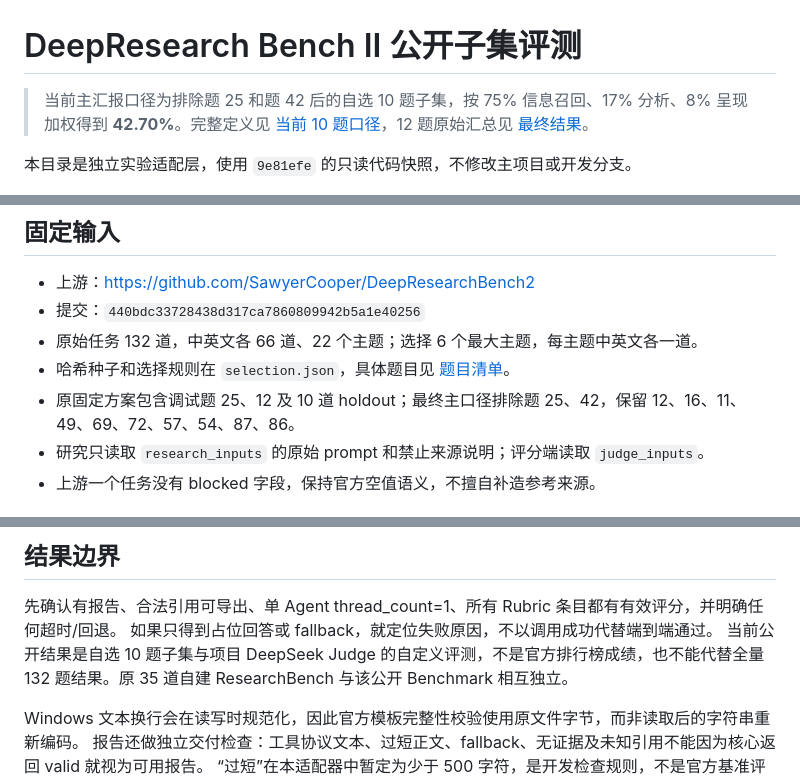
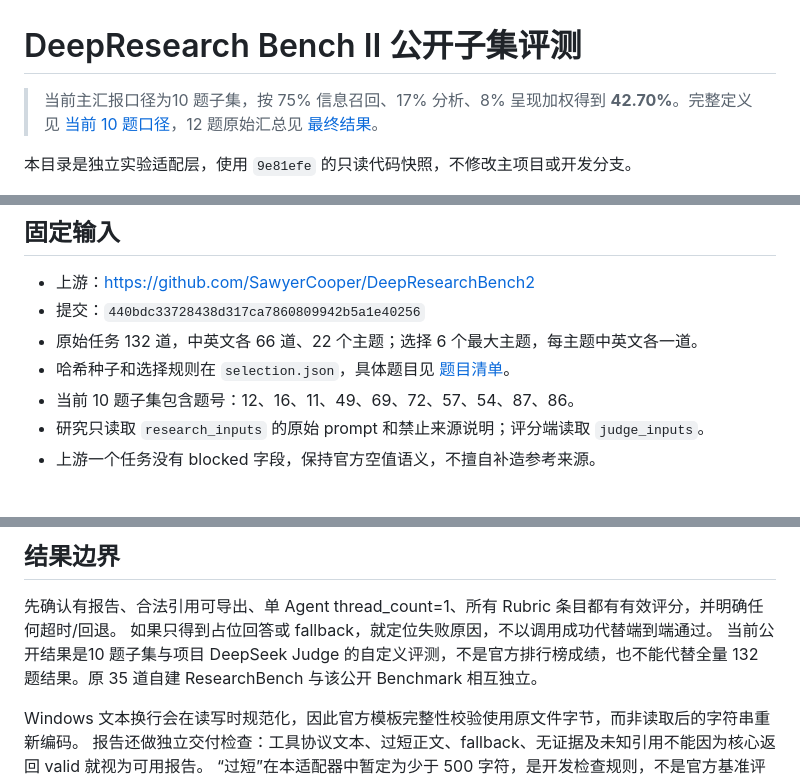
Before and after one commit to boluodaixue/paperpilot, a Markdown page: experiments/drbench2/README.md, 3 parts joined by grey strips. Drawn GitHub-style.

Commit message:
docs: standardize ten-task subset terminology

```diff
--- a/experiments/drbench2/README.md
+++ b/experiments/drbench2/README.md
@@ -1,6 +1,6 @@
 # DeepResearch Bench II 公开子集评测
 
-> 当前主汇报口径为排除题 25 和题 42 后的自选 10 题子集，按 75% 信息召回、17% 分析、8% 呈现加权得到 **42.70%**。完整定义见 [当前 10 题口径](user-multi-holdout-20260906/当前10题口径.md)，12 题原始汇总见 [最终结果](user-multi-holdout-20260906/最终结果.md)。
+> 当前主汇报口径为10 题子集，按 75% 信息召回、17% 分析、8% 呈现加权得到 **42.70%**。完整定义见 [当前 10 题口径](user-multi-holdout-20260906/当前10题口径.md)，12 题原始汇总见 [最终结果](user-multi-holdout-20260906/最终结果.md)。
 
 本目录是独立实验适配层，使用 `9e81efe` 的只读代码快照，不修改主项目或开发分支。
 
@@ -12,7 +12,7 @@
 - 提交：`440bdc33728438d317ca7860809942b5a1e40256`
 - 原始任务 132 道，中英文各 66 道、22 个主题；选择 6 个最大主题，每主题中英文各一道。
 - 哈希种子和选择规则在 `selection.json`，具体题目见 [题目清单](题目清单.md)。
-- 原固定方案包含调试题 25、12 及 10 道 holdout；最终主口径排除题 25、42，保留 12、16、11、49、69、72、57、54、87、86。
+- 当前 10 题子集包含题号：12、16、11、49、69、72、57、54、87、86。
 - 研究只读取 `research_inputs` 的原始 prompt 和禁止来源说明；评分端读取 `judge_inputs`。
 - 上游一个任务没有 blocked 字段，保持官方空值语义，不擅自补造参考来源。
 
@@ -74,7 +74,7 @@ v1 另有包装器位置参数错误，该轮作为适配失败保存；v2 修
 
 先确认有报告、合法引用可导出、单 Agent thread_count=1、所有 Rubric 条目都有有效评分，并明确任何超时/回退。
 如果只得到占位回答或 fallback，就定位失败原因，不以调用成功代替端到端通过。
-当前公开结果是自选 10 题子集与项目 DeepSeek Judge 的自定义评测，不是官方排行榜成绩，也不能代替全量 132 题结果。原 35 道自建 ResearchBench 与该公开 Benchmark 相互独立。
+当前公开结果是10 题子集与项目 DeepSeek Judge 的自定义评测，不是官方排行榜成绩，也不能代替全量 132 题结果。原 35 道自建 ResearchBench 与该公开 Benchmark 相互独立。
 
 Windows 文本换行会在读写时规范化，因此官方模板完整性校验使用原文件字节，而非读取后的字符串重新编码。
 报告还做独立交付检查：工具协议文本、过短正文、fallback、无证据及未知引用不能因为核心返回 valid 就视为可用报告。
```
Also changed, not shown: 2 other files.
